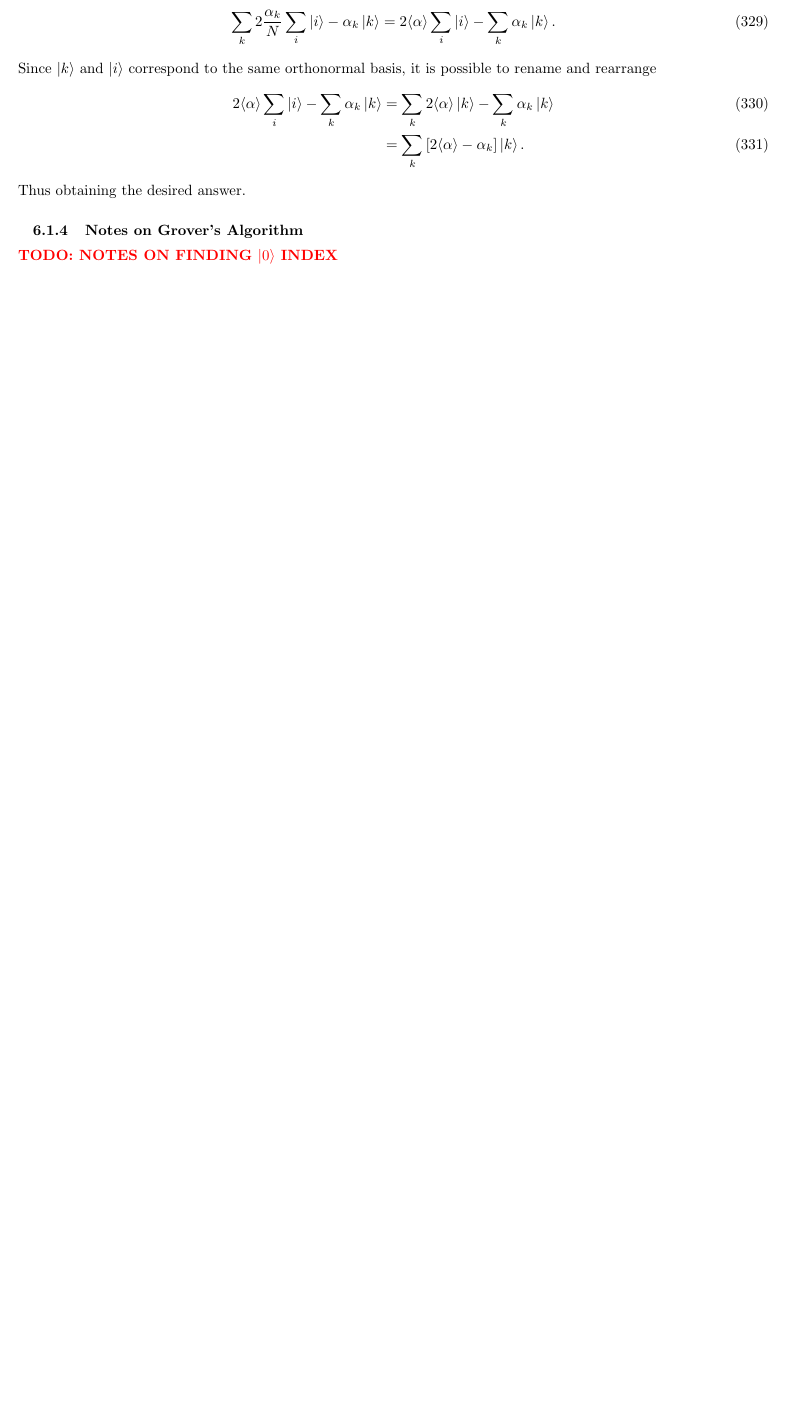
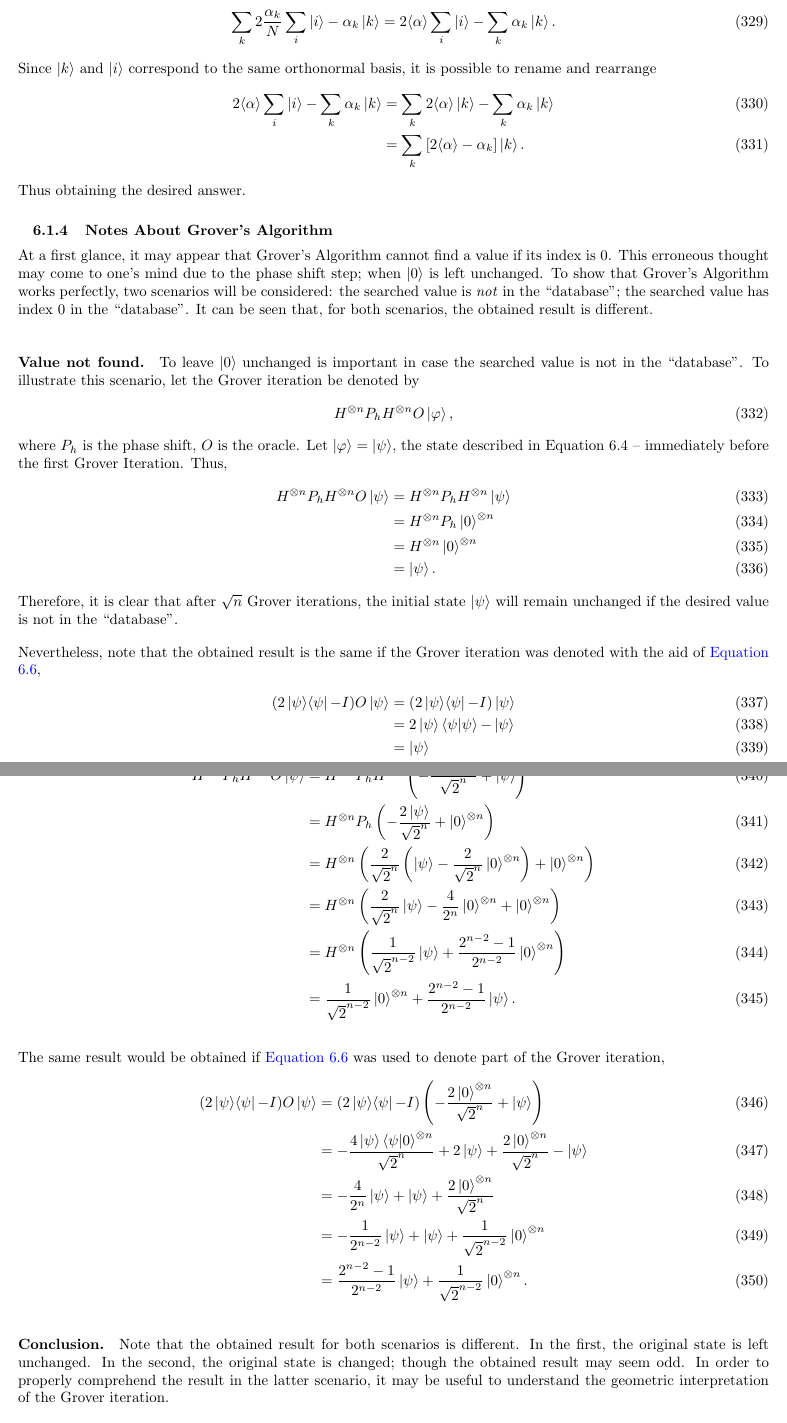
Before and after one commit to gustavowl/quommentaries, a LaTeX document (Quommentaries/main.tex, which reads Quommentaries/tex/chuang/chapter06/section6_1.tex): part of page 32 of 37 before the commit and two parts of pages 32 and 33 of 38 after it, the two joined at a grey line, cut so that both start at the same text, the shorter picture padded with empty space. Compiled offline with pdfLaTeX.

Commit message:
Adds notes about Grover's Algorithm

```diff
--- a/Quommentaries/tex/chuang/chapter06/section6_1.tex
+++ b/Quommentaries/tex/chuang/chapter06/section6_1.tex
@@ -111,15 +112,36 @@ it is possible to rename and rearrange
 \end{align}
 Thus obtaining the desired answer.
 
-\subsubsection{Notes on Grover's Algorithm}
+\subsubsection{Notes About Grover's Algorithm}
 \label{sec:nielsen-and-chuang-notes-on-grovers-algorithm}
-\todo{Notes on finding $\ket0$ index}
-\begin{comment}
-If the searched item is \emph{not} in the database,
-then applying the Grover Iteration should have no effects.
-In fact, the conditional shift is partially responsible for this behaviour.
-For instance,this is exactly what happens and exactly what is described by
-$2 \ketbra{0}{0} - I$, applying it to $\ket 0$,
+At a first glance,
+it may appear that Grover's Algorithm cannot find a value if its index is 0.
+This erroneous thought may come to one's mind due to the phase shift step;
+when $\ket0$ is left unchanged.
+To show that Grover's Algorithm works perfectly,
+two scenarios will be considered:
+the searched value is \emph{not} in the ``database'';
+the searched value has index 0 in the ``database''.
+It can be seen that, for both scenarios, the obtained result is different.
 
-The first step of Grover's Algorithm is to apply
-$H^{\otimes n}$ to the initial state $\ket0^{\otimes n}$.
+\paragraph{Value not found.}
+To leave $\ket0$ unchanged is important in case
+the searched value is not in the ``database''.
+To illustrate this scenario, let the Grover iteration be denoted by
+\begin{align}
+    H^{\otimes n} P_h H^{\otimes n} O \ket\varphi,
+\end{align}
+where $P_h$ is the phase shift, $O$ is the oracle.
+Let $\ket\varphi = \ket\psi$, the state described in Equation 6.4 --
+immediately before the first Grover Iteration.
+Thus,
+\begin{align}
+    H^{\otimes n} P_h H^{\otimes n} O \ket\psi &=
+        H^{\otimes n} P_h H^{\otimes n} \ket\psi \\
+    &= H^{\otimes n} P_h \ket{0}^{\otimes n} \\
+    &= H^{\otimes n} \ket{0}^{\otimes n} \\
+    &= \ket\psi.
+\end{align}
+Therefore, it is clear that after $\sqrt{n}$ Grover iterations,
+the initial state $\ket\psi$ will remain unchanged if
+the desired value is not in the ``database''.
@@ -133,4 +148,10 @@ $H^{\otimes n} H^{\otimes n} \ket0^{\otimes n} = \ket0^{\otimes n}$.
 
-On the other hand, if the oracle changes the $H^{\otimes n} \ket0^{\otimes n}$ state,
-then the searched item is in the database.
+Nevertheless, note that the obtained result is the same if
+the Grover iteration was denoted with the aid of
+\hyperref[sec:nielsen-and-chuang-equation-6-6]{Equation 6.6},
+\begin{align}
+    (2 \ketbra{\psi}{\psi} - I) O \ket\psi &= (2 \ketbra{\psi}{\psi} - I) \ket\psi \\
+    &= 2 \ket\psi \braket{\psi}{\psi} - \ket\psi \\
+    &= \ket\psi
+\end{align}
 
@@ -139,6 +163,35 @@ $(2 \ketbra{0}{0})\ket0$ and $(2 \ketbra{0}{0})(- \ket0)$?
+    H^{\otimes n} P_h H^{\otimes n} O \ket\psi &=
+        H^{\otimes n} P_h H^{\otimes n} \left(- \frac{2\ket{0}^{\otimes n}}{\sqrt{2}^n} + \ket\psi \right) \\
+    &= H^{\otimes n} P_h \left(- \frac{2\ket\psi}{\sqrt{2}^n} + \ket{0}^{\otimes n} \right) \\
+    &= H^{\otimes n} \left(\frac{2}{\sqrt{2}^n} \left(\ket\psi -
+        \frac{2}{\sqrt{2}^n} \ket{0}^{\otimes n} \right) + \ket{0}^{\otimes n} \right) \\
+    &= H^{\otimes n} \left( \frac{2}{\sqrt{2}^n}\ket\psi -\frac{4}{2^n}\ket{0}^{\otimes n} +
+        \ket{0}^{\otimes n} \right) \\
+    &= H^{\otimes n} \left( \frac{1}{\sqrt{2}^{n-2}}\ket\psi +
+        \frac{2^{n-2} - 1}{2^{n-2}}\ket{0}^{\otimes n} \right) \\
+    &= \frac{1}{\sqrt{2}^{n-2}}\ket{0}^{\otimes n} + \frac{2^{n-2} - 1}{2^{n-2}}\ket\psi.
+\end{align}
 
-Note that the conditional phase shift does not flip $- \ket 0$:
-$(2 \ketbra00 - I)(- \ket0) 0 -2 \ket0 + \ket0 = - \ket0$.
+The same result would be obtained if \hyperref[sec:nielsen-and-chuang-equation-6-6]{Equation 6.6}
+was used to denote part of the Grover iteration,
+\begin{align}
+    (2\ketbra{\psi}{\psi} - I)O \ket\psi &=
+        (2\ketbra{\psi}{\psi} - I) \left(- \frac{2\ket{0}^{\otimes n}}{\sqrt{2}^n} + \ket\psi \right) \\
+    &= - \frac{4 \ket\psi \braket{\psi}{0}^{\otimes n}}{\sqrt{2}^n} + 2 \ket\psi +
+        \frac{2 \ket{0}^{\otimes n}}{\sqrt{2}^n} - \ket\psi \\
+    &= - \frac{4}{2^n}\ket\psi + \ket\psi + \frac{2 \ket{0}^{\otimes n}}{\sqrt{2}^n} \\
+    &= - \frac{1}{2^{n - 2}}\ket\psi + \ket\psi + \frac{1}{\sqrt{2}^{n - 2}} \ket{0}^{\otimes n} \\
+    &= \frac{2^{n - 2} - 1}{2^{n - 2}}\ket\psi + \frac{1}{\sqrt{2}^{n - 2}} \ket{0}^{\otimes n}.
+\end{align}
 
-step-by-step example?
-\end{comment}
+\paragraph{Conclusion.}
+Note that the obtained result for both scenarios is different.
+In the first, the original state is left unchanged.
+In the second, the original state is changed;
+though the obtained result may seem odd.
+In order to properly comprehend the result in the latter scenario,
+it may be useful to understand the geometric interpretation of
+the Grover iteration.
+
+
+\todo{notes about the geometric interpretation}
```
Also changed, not shown: pdf/Quommentaries.pdf, Quommentaries/tex/chuang/chapter06/section6_1.tex (17 more changed lines).
